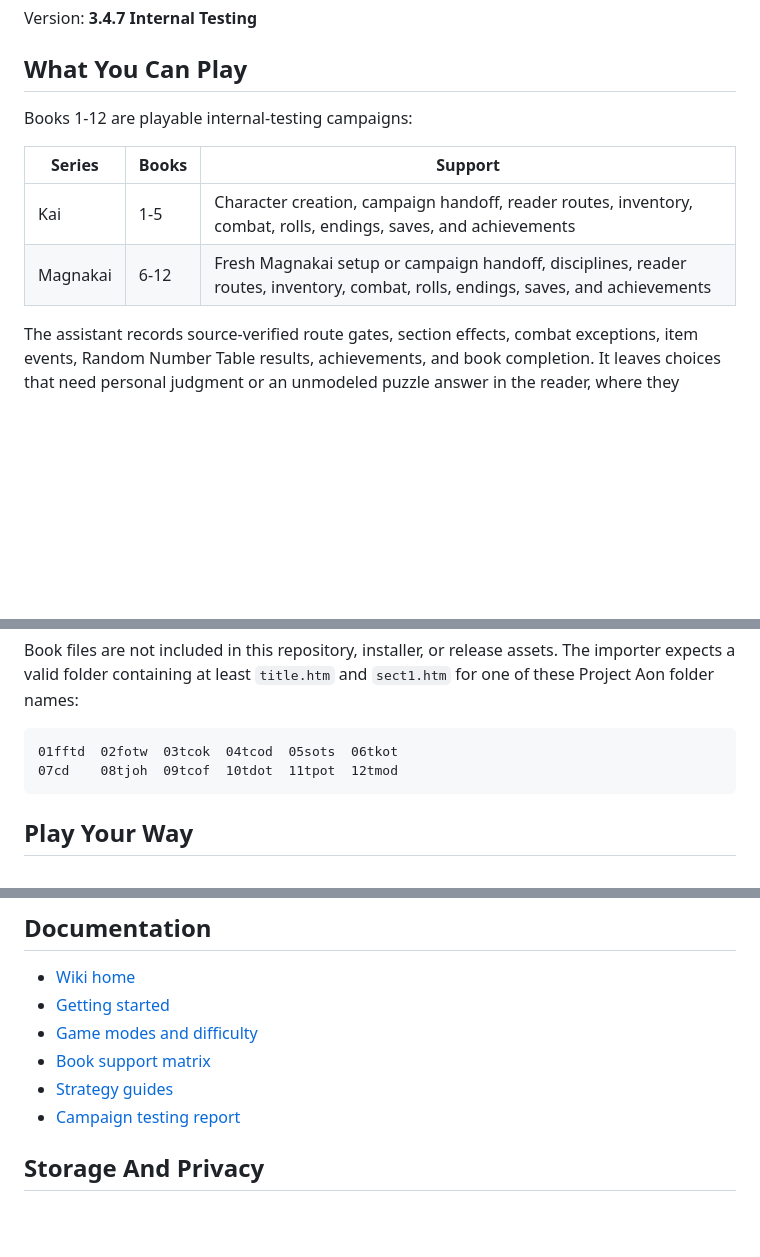
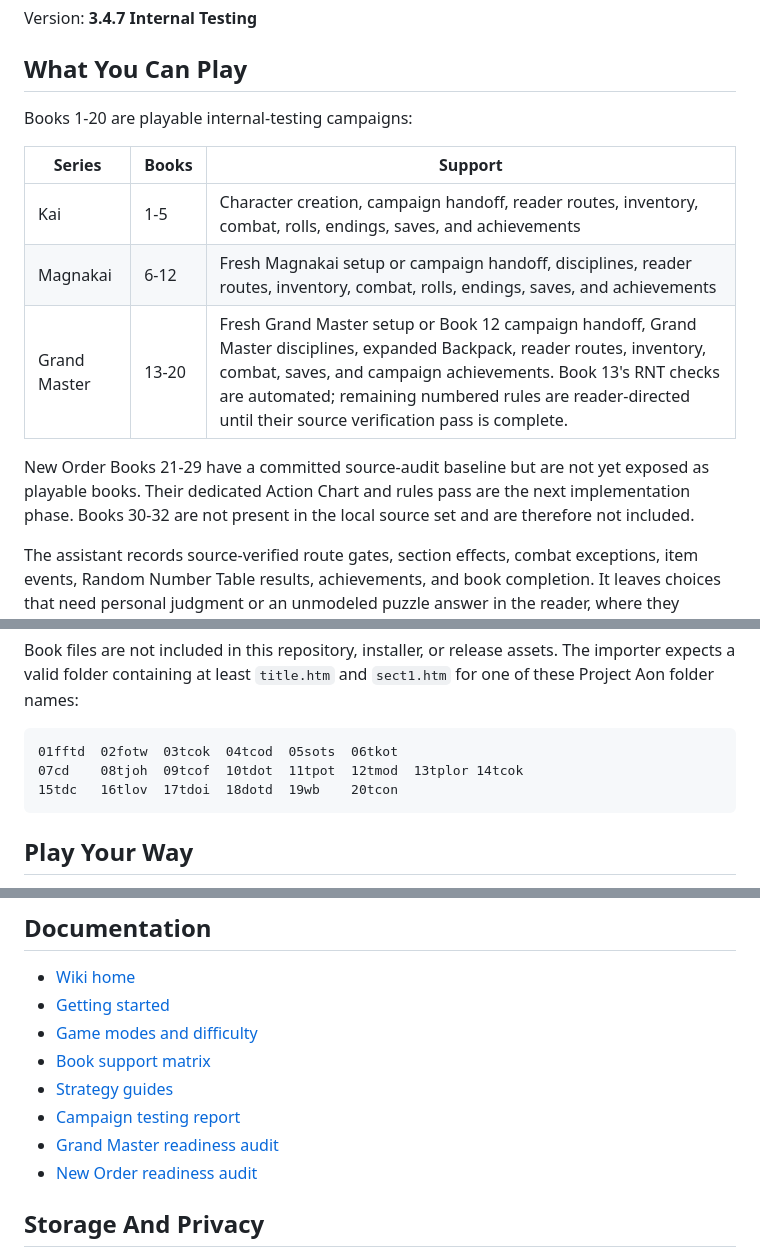
Before and after one commit to o0cynix0o/LoneWolf_ActionAssistant_SAA, a Markdown page: README.md, 3 parts joined by grey strips. Rendered like a GitHub page; blank space fills up the shorter version.

Commit message:
Document Grand Master and New Order support

````diff
--- a/README.md
+++ b/README.md
@@ -12,12 +12,18 @@ Version: **3.4.7 Internal Testing**
 
 ## What You Can Play
 
-Books 1-12 are playable internal-testing campaigns:
+Books 1-20 are playable internal-testing campaigns:
 
 | Series | Books | Support |
 | --- | --- | --- |
 | Kai | 1-5 | Character creation, campaign handoff, reader routes, inventory, combat, rolls, endings, saves, and achievements |
 | Magnakai | 6-12 | Fresh Magnakai setup or campaign handoff, disciplines, reader routes, inventory, combat, rolls, endings, saves, and achievements |
+| Grand Master | 13-20 | Fresh Grand Master setup or Book 12 campaign handoff, Grand Master disciplines, expanded Backpack, reader routes, inventory, combat, saves, and campaign achievements. Book 13's RNT checks are automated; remaining numbered rules are reader-directed until their source verification pass is complete. |
+
+New Order Books 21-29 have a committed source-audit baseline but are not yet
+exposed as playable books. Their dedicated Action Chart and rules pass are the
+next implementation phase. Books 30-32 are not present in the local source
+set and are therefore not included.
 
 The assistant records source-verified route gates, section effects, combat
 exceptions, item events, Random Number Table results, achievements, and book
@@ -38,7 +44,8 @@ The importer expects a valid folder containing at least `title.htm` and
 
 ```text
 01fftd  02fotw  03tcok  04tcod  05sots  06tkot
-07cd    08tjoh  09tcof  10tdot  11tpot  12tmod
+07cd    08tjoh  09tcof  10tdot  11tpot  12tmod  13tplor 14tcok
+15tdc   16tlov  17tdoi  18dotd  19wb    20tcon
 ```
 
 ## Play Your Way
@@ -65,6 +72,8 @@ remains when the book text returns or preserves it.
 - [Book support matrix](https://github.com/o0cynix0o/LoneWolf_ActionAssistant_SAA/wiki/Book-Support-Matrix)
 - [Strategy guides](https://github.com/o0cynix0o/LoneWolf_ActionAssistant_SAA/wiki/Strategy-Guide)
 - [Campaign testing report](docs/DEEP_CAMPAIGN_TEST_REPORT.md)
+- [Grand Master readiness audit](docs/GRAND_MASTER_READINESS_AUDIT.md)
+- [New Order readiness audit](docs/NEW_ORDER_READINESS_AUDIT.md)
 
 ## Storage And Privacy
 
````
